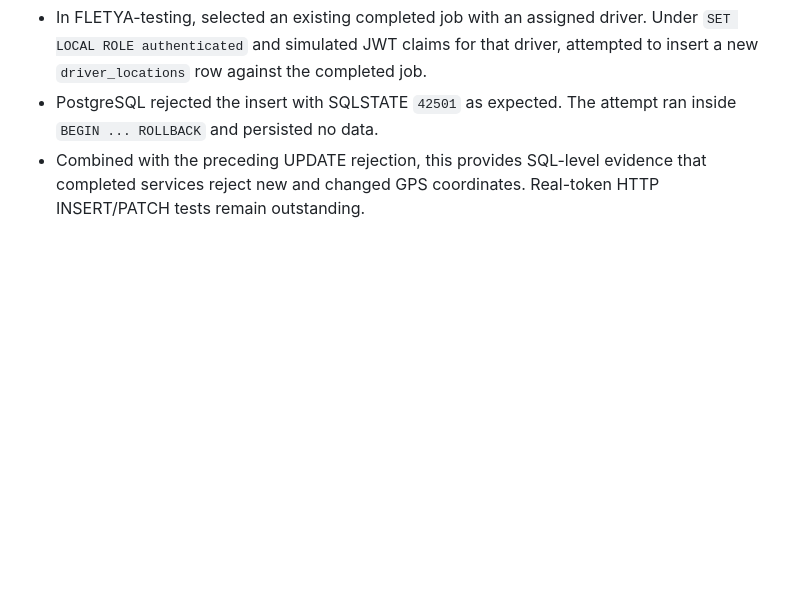
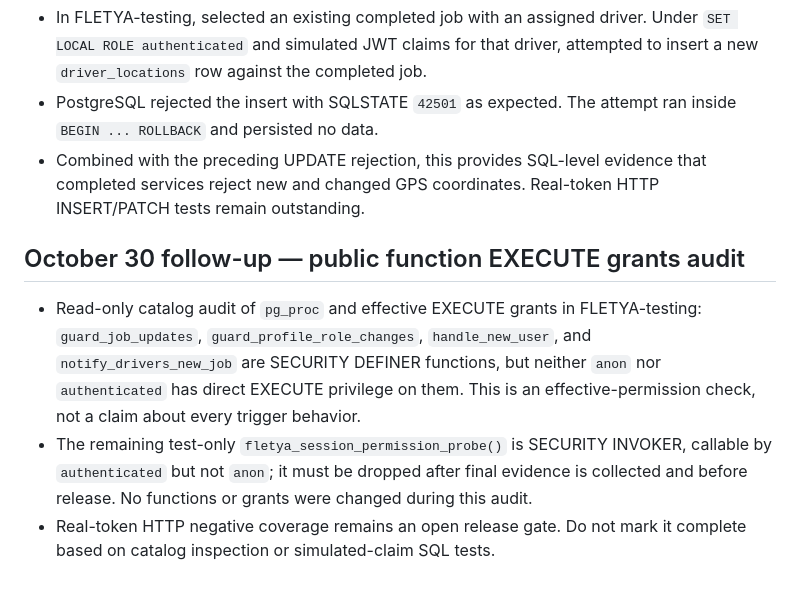
Before and after one commit to ernestoalejandrorivero87-design/FLETYA, a Markdown page: docs/pr-2-validation-2026-10-26.md, the part around the change. Drawn GitHub-style; blank space fills up the shorter version.

Commit message:
Document effective EXECUTE grant audit for public functions

```diff
--- a/docs/pr-2-validation-2026-10-26.md
+++ b/docs/pr-2-validation-2026-10-26.md
@@ -99,3 +99,9 @@ A real unauthenticated signup request with admin metadata created a client appli
 - In FLETYA-testing, selected an existing completed job with an assigned driver. Under `SET LOCAL ROLE authenticated` and simulated JWT claims for that driver, attempted to insert a new `driver_locations` row against the completed job.
 - PostgreSQL rejected the insert with SQLSTATE `42501` as expected. The attempt ran inside `BEGIN ... ROLLBACK` and persisted no data.
 - Combined with the preceding UPDATE rejection, this provides SQL-level evidence that completed services reject new and changed GPS coordinates. Real-token HTTP INSERT/PATCH tests remain outstanding.
+
+## October 30 follow-up — public function EXECUTE grants audit
+
+- Read-only catalog audit of `pg_proc` and effective EXECUTE grants in FLETYA-testing: `guard_job_updates`, `guard_profile_role_changes`, `handle_new_user`, and `notify_drivers_new_job` are SECURITY DEFINER functions, but neither `anon` nor `authenticated` has direct EXECUTE privilege on them. This is an effective-permission check, not a claim about every trigger behavior.
+- The remaining test-only `fletya_session_permission_probe()` is SECURITY INVOKER, callable by `authenticated` but not `anon`; it must be dropped after final evidence is collected and before release. No functions or grants were changed during this audit.
+- Real-token HTTP negative coverage remains an open release gate. Do not mark it complete based on catalog inspection or simulated-claim SQL tests.
```
